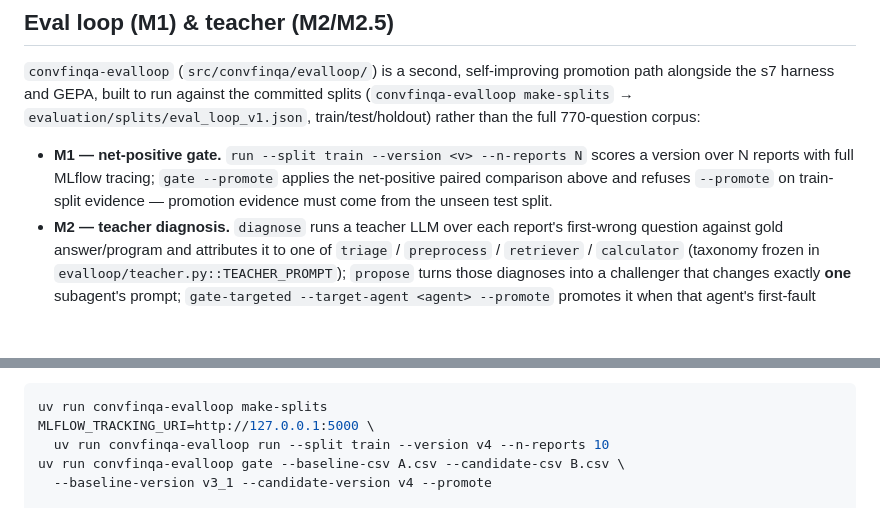
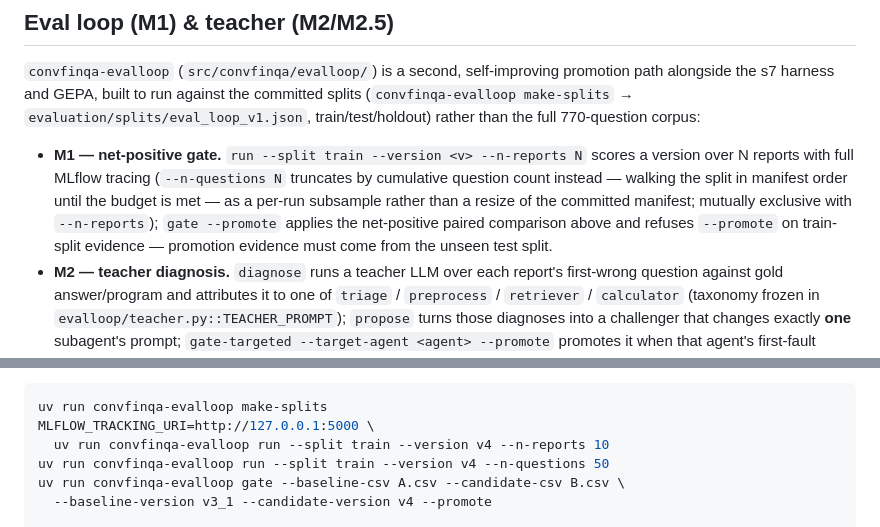
Before and after one commit to nmp-dsci/ConvFinQA-agent, a Markdown page: README.md, 2 parts joined by grey strips. GitHub-like rendering; blank space fills up the shorter version.

Commit message:
no-mistakes(document): Documented --n-questions budget flag and updated stale test count

```diff
--- a/README.md
+++ b/README.md
@@ -178,10 +178,13 @@ committed splits (`convfinqa-evalloop make-splits` → `evaluation/splits/eval_l
 train/test/holdout) rather than the full 770-question corpus:
 
 - **M1 — net-positive gate.** `run --split train --version <v> --n-reports N`
-  scores a version over N reports with full MLflow tracing; `gate --promote`
-  applies the net-positive paired comparison above and refuses `--promote` on
-  train-split evidence — promotion evidence must come from the unseen test
-  split.
+  scores a version over N reports with full MLflow tracing (`--n-questions N`
+  truncates by cumulative question count instead — walking the split in
+  manifest order until the budget is met — as a per-run subsample rather than
+  a resize of the committed manifest; mutually exclusive with `--n-reports`);
+  `gate --promote` applies the net-positive paired comparison above and
+  refuses `--promote` on train-split evidence — promotion evidence must come
+  from the unseen test split.
 - **M2 — teacher diagnosis.** `diagnose` runs a teacher LLM over each report's
   first-wrong question against gold answer/program and attributes it to one of
   `triage` / `preprocess` / `retriever` / `calculator` (taxonomy frozen in
@@ -210,6 +213,7 @@ train/test/holdout) rather than the full 770-question corpus:
 uv run convfinqa-evalloop make-splits
 MLFLOW_TRACKING_URI=http://127.0.0.1:5000 \
   uv run convfinqa-evalloop run --split train --version v4 --n-reports 10
+uv run convfinqa-evalloop run --split train --version v4 --n-questions 50
 uv run convfinqa-evalloop gate --baseline-csv A.csv --candidate-csv B.csv \
   --baseline-version v3_1 --candidate-version v4 --promote
 
```
Also changed, not shown: AGENTS.md (+1 -1 lines), CLAUDE.md (+1 -0 lines).
